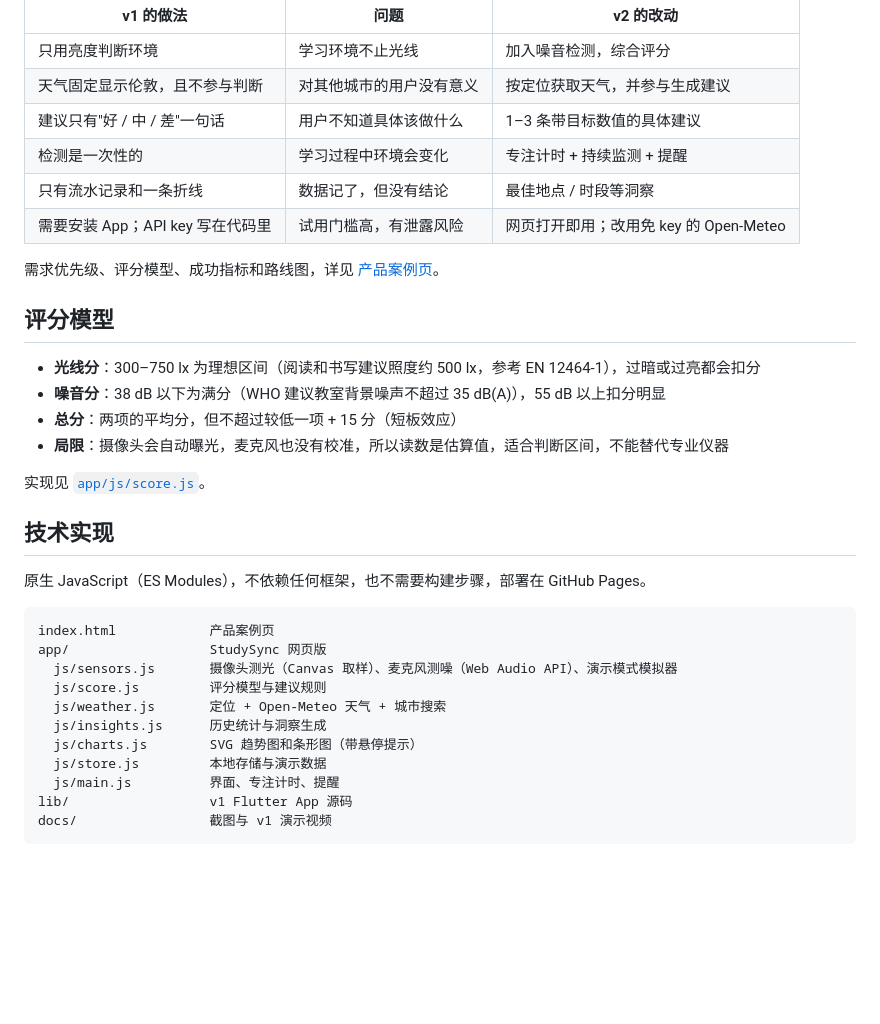
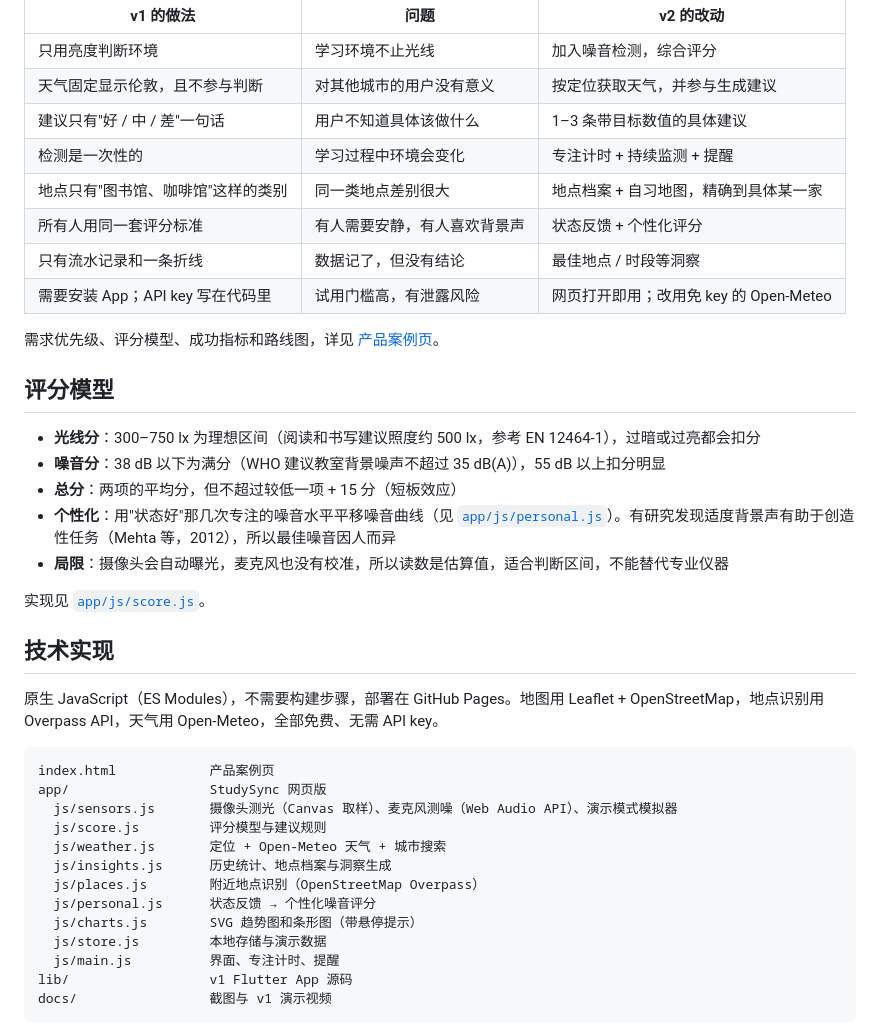
Before and after one commit to YunruiLin99/studysync-web, a Markdown page: README.md, the part around the change printed below. GitHub-like rendering; blank space fills up the shorter version.

````diff
--- a/README.md
+++ b/README.md
@@ -40,6 +42,8 @@ v1 是 2026 年 4 月的 UCL CASA0015 课程作业，用 Flutter 做的手机 Ap
 | 天气固定显示伦敦，且不参与判断 | 对其他城市的用户没有意义 | 按定位获取天气，并参与生成建议 |
 | 建议只有"好 / 中 / 差"一句话 | 用户不知道具体该做什么 | 1–3 条带目标数值的具体建议 |
 | 检测是一次性的 | 学习过程中环境会变化 | 专注计时 + 持续监测 + 提醒 |
+| 地点只有"图书馆、咖啡馆"这样的类别 | 同一类地点差别很大 | 地点档案 + 自习地图，精确到具体某一家 |
+| 所有人用同一套评分标准 | 有人需要安静，有人喜欢背景声 | 状态反馈 + 个性化评分 |
 | 只有流水记录和一条折线 | 数据记了，但没有结论 | 最佳地点 / 时段等洞察 |
 | 需要安装 App；API key 写在代码里 | 试用门槛高，有泄露风险 | 网页打开即用；改用免 key 的 Open-Meteo |
 
@@ -50,13 +54,14 @@ v1 是 2026 年 4 月的 UCL CASA0015 课程作业，用 Flutter 做的手机 Ap
 - **光线分**：300–750 lx 为理想区间（阅读和书写建议照度约 500 lx，参考 EN 12464-1），过暗或过亮都会扣分
 - **噪音分**：38 dB 以下为满分（WHO 建议教室背景噪声不超过 35 dB(A)），55 dB 以上扣分明显
 - **总分**：两项的平均分，但不超过较低一项 + 15 分（短板效应）
+- **个性化**：用"状态好"那几次专注的噪音水平平移噪音曲线（见 [`app/js/personal.js`](app/js/personal.js)）。有研究发现适度背景声有助于创造性任务（Mehta 等，2012），所以最佳噪音因人而异
 - **局限**：摄像头会自动曝光，麦克风也没有校准，所以读数是估算值，适合判断区间，不能替代专业仪器
 
 实现见 [`app/js/score.js`](app/js/score.js)。
 
 ## 技术实现
 
-原生 JavaScript（ES Modules），不依赖任何框架，也不需要构建步骤，部署在 GitHub Pages。
+原生 JavaScript（ES Modules），不需要构建步骤，部署在 GitHub Pages。地图用 Leaflet + OpenStreetMap，地点识别用 Overpass API，天气用 Open-Meteo，全部免费、无需 API key。
 
 ```
 index.html            产品案例页
@@ -64,7 +69,9 @@ app/                  StudySync 网页版
   js/sensors.js       摄像头测光（Canvas 取样）、麦克风测噪（Web Audio API）、演示模式模拟器
   js/score.js         评分模型与建议规则
   js/weather.js       定位 + Open-Meteo 天气 + 城市搜索
-  js/insights.js      历史统计与洞察生成
+  js/insights.js      历史统计、地点档案与洞察生成
+  js/places.js        附近地点识别（OpenStreetMap Overpass）
+  js/personal.js      状态反馈 → 个性化噪音评分
   js/charts.js        SVG 趋势图和条形图（带悬停提示）
   js/store.js         本地存储与演示数据
   js/main.js          界面、专注计时、提醒
````
Also changed, not shown: other parts of README.md (+8 -5 lines), docs/app-place.jpg (added), 12 other files.
